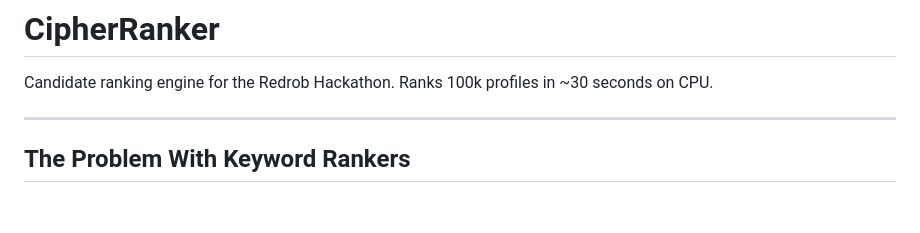
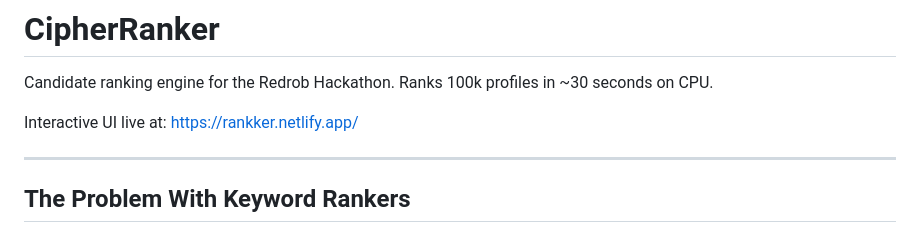
Before and after one commit to Sameer8549/CipherRanker, a Markdown page: README.md, the part around the change. Rendered like a GitHub page; blank space fills up the shorter version.

Commit message:
docs: add Netlify live app URL to README

```diff
--- a/README.md
+++ b/README.md
@@ -1,6 +1,8 @@
 # CipherRanker
 
 Candidate ranking engine for the Redrob Hackathon. Ranks 100k profiles in ~30 seconds on CPU.
+
+Interactive UI live at: https://rankker.netlify.app/
 
 ---
 
```
